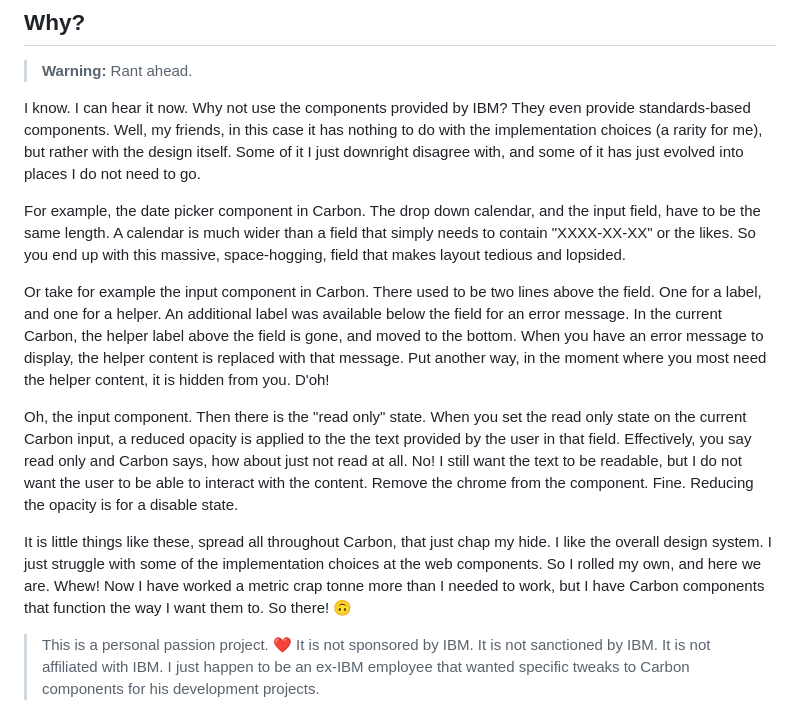
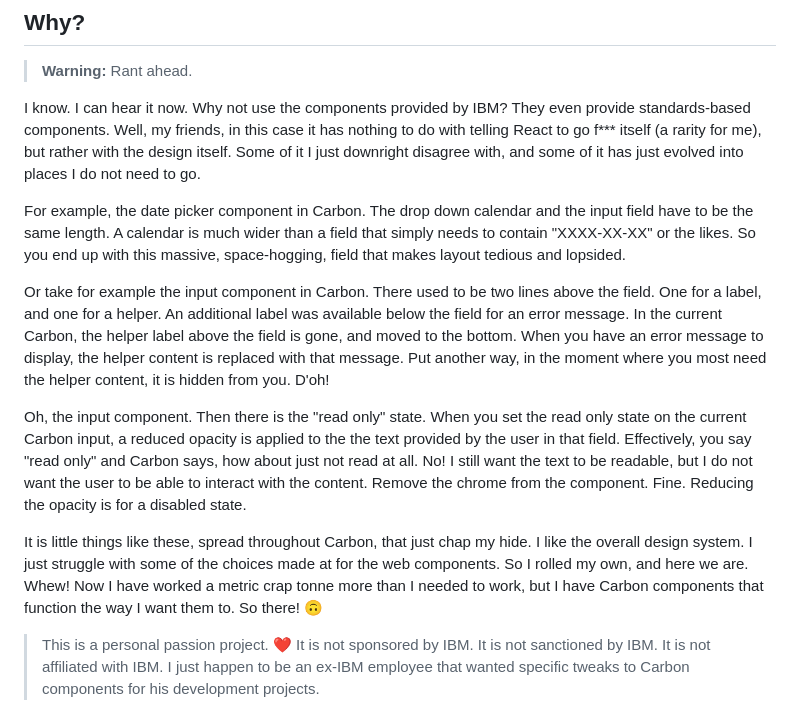
Before and after one commit to krhoyt/Graphene, a Markdown page: README.md, the part around the change. Rendered like a GitHub page.

Commit message:
Readme spelling
If you are going to rant, at least spell it correctly.

```diff
--- a/README.md
+++ b/README.md
@@ -6,15 +6,15 @@ Set of standards-based web components following the [IBM Carbon Design System](h
 
 > **Warning:** Rant ahead.
 
-I know. I can hear it now. Why not use the components provided by IBM? They even provide standards-based components. Well, my friends, in this case it has nothing to do with the implementation choices (a rarity for me), but rather with the design itself. Some of it I just downright disagree with, and some of it has just evolved into places I do not need to go.
+I know. I can hear it now. Why not use the components provided by IBM? They even provide standards-based components. Well, my friends, in this case it has nothing to do with telling React to go f*** itself (a rarity for me), but rather with the design itself. Some of it I just downright disagree with, and some of it has just evolved into places I do not need to go.
 
-For example, the date picker component in Carbon. The drop down calendar, and the input field, have to be the same length. A calendar is much wider than a field that simply needs to contain "XXXX-XX-XX" or the likes. So you end up with this massive, space-hogging, field that makes layout tedious and lopsided.
+For example, the date picker component in Carbon. The drop down calendar and the input field have to be the same length. A calendar is much wider than a field that simply needs to contain "XXXX-XX-XX" or the likes. So you end up with this massive, space-hogging, field that makes layout tedious and lopsided.
 
 Or take for example the input component in Carbon. There used to be two lines above the field. One for a label, and one for a helper. An additional label was available below the field for an error message. In the current Carbon, the helper label above the field is gone, and moved to the bottom. When you have an error message to display, the helper content is replaced with that message. Put another way, in the moment where you most need the helper content, it is hidden from you. D'oh!
 
-Oh, the input component. Then there is the "read only" state. When you set the read only state on the current Carbon input, a reduced opacity is applied to the the text provided by the user in that field. Effectively, you say read only and Carbon says, how about just not read at all. No! I still want the text to be readable, but I do not want the user to be able to interact with the content. Remove the chrome from the component. Fine. Reducing the opacity is for a disable state.
+Oh, the input component. Then there is the "read only" state. When you set the read only state on the current Carbon input, a reduced opacity is applied to the the text provided by the user in that field. Effectively, you say "read only" and Carbon says, how about just not read at all. No! I still want the text to be readable, but I do not want the user to be able to interact with the content. Remove the chrome from the component. Fine. Reducing the opacity is for a disabled state.
 
-It is little things like these, spread all throughout Carbon, that just chap my hide. I like the overall design system. I just struggle with some of the implementation choices at the web components. So I rolled my own, and here we are. Whew! Now I have worked a metric crap tonne more than I needed to work, but I have Carbon components that function the way I want them to. So there! 🙃
+It is little things like these, spread throughout Carbon, that just chap my hide. I like the overall design system. I just struggle with some of the choices made at for the web components. So I rolled my own, and here we are. Whew! Now I have worked a metric crap tonne more than I needed to work, but I have Carbon components that function the way I want them to. So there! 🙃
 
 > This is a personal passion project. ❤️ It is not sponsored by IBM. It is not sanctioned by IBM. It is not affiliated with IBM. I just happen to be an ex-IBM employee that wanted specific tweaks to Carbon components for his development projects.
 
```
